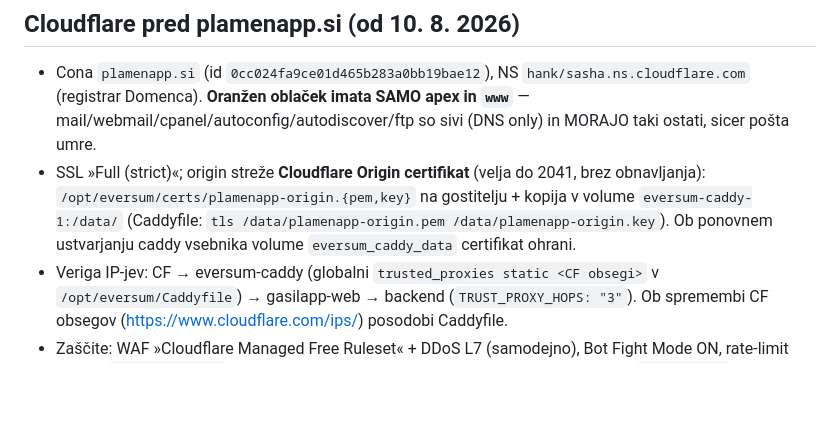
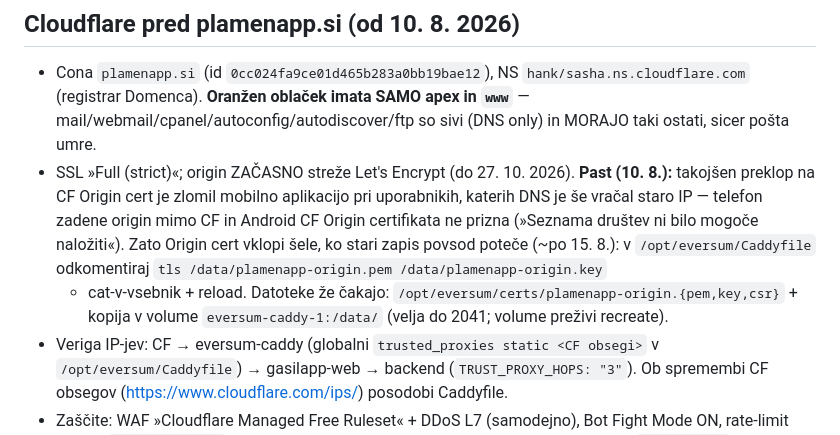
Before and after one commit to RomanEV-prog/GasilskaAPP, a Markdown page: .claude/commands/gasilapp-deploy.md, the part around the change. Drawn GitHub-style; blank space fills up the shorter version.

Commit message:
docs: CF Origin cert odlozen — past s starim DNS predpomnilnikom
Mobilna aplikacija pri uporabnikih s se starim A zapisom zadene origin
neposredno; Android CF Origin certifikata ne prizna. Origin ostane na LE
do ~15. 8., nato preklop po receptu v skillu.

Co-Authored-By: Claude Fable 5 <noreply@anthropic.com>

```diff
--- a/.claude/commands/gasilapp-deploy.md
+++ b/.claude/commands/gasilapp-deploy.md
@@ -108,11 +108,16 @@ private_ranges }`. Sprememba Caddyfile = rebuild `web` vsebnika.
   `hank/sasha.ns.cloudflare.com` (registrar Domenca). **Oranžen oblaček imata
   SAMO apex in `www`** — mail/webmail/cpanel/autoconfig/autodiscover/ftp so
   sivi (DNS only) in MORAJO taki ostati, sicer pošta umre.
-- SSL »Full (strict)«; origin streže **Cloudflare Origin certifikat** (velja
-  do 2041, brez obnavljanja): `/opt/eversum/certs/plamenapp-origin.{pem,key}`
-  na gostitelju + kopija v volume `eversum-caddy-1:/data/` (Caddyfile:
-  `tls /data/plamenapp-origin.pem /data/plamenapp-origin.key`). Ob ponovnem
-  ustvarjanju caddy vsebnika volume `eversum_caddy_data` certifikat ohrani.
+- SSL »Full (strict)«; origin ZAČASNO streže Let's Encrypt (do 27. 10. 2026).
+  **Past (10. 8.):** takojšen preklop na CF Origin cert je zlomil mobilno
+  aplikacijo pri uporabnikih, katerih DNS je še vračal staro IP — telefon
+  zadene origin mimo CF in Android CF Origin certifikata ne prizna
+  (»Seznama društev ni bilo mogoče naložiti«). Zato Origin cert vklopi šele,
+  ko stari zapis povsod poteče (~po 15. 8.): v `/opt/eversum/Caddyfile`
+  odkomentiraj `tls /data/plamenapp-origin.pem /data/plamenapp-origin.key`
+  + cat-v-vsebnik + reload. Datoteke že čakajo:
+  `/opt/eversum/certs/plamenapp-origin.{pem,key,csr}` + kopija v volume
+  `eversum-caddy-1:/data/` (velja do 2041; volume preživi recreate).
 - Veriga IP-jev: CF → eversum-caddy (globalni `trusted_proxies static
   <CF obsegi>` v `/opt/eversum/Caddyfile`) → gasilapp-web → backend
   (`TRUST_PROXY_HOPS: "3"`). Ob spremembi CF obsegov
```
